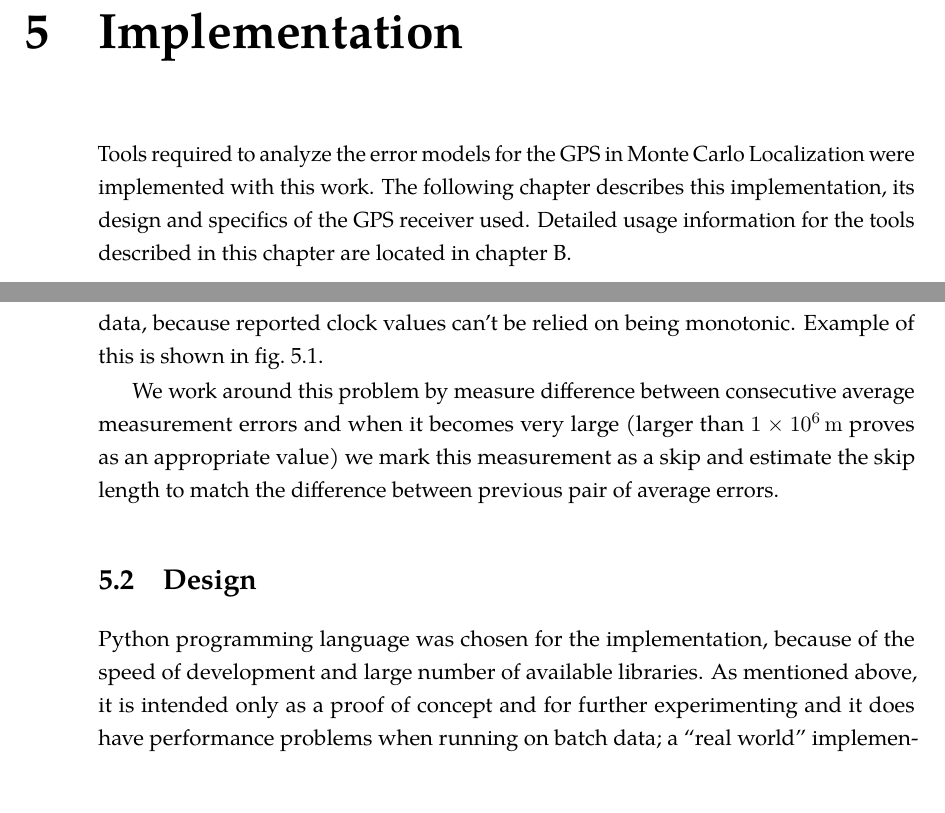
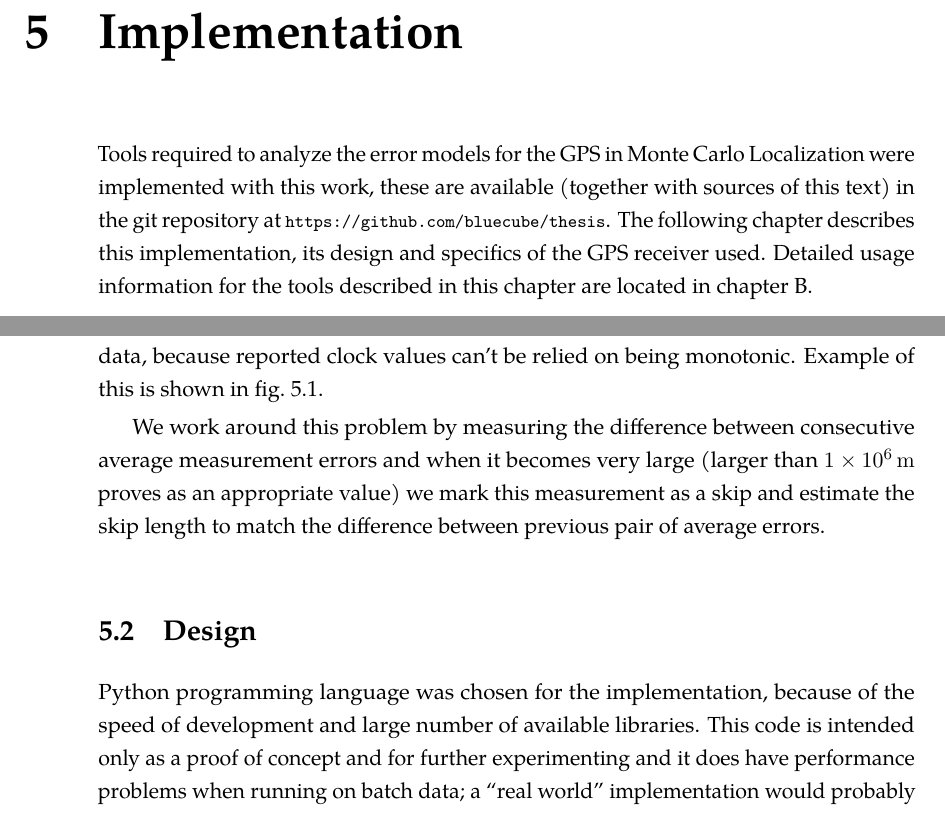
Before and after one commit to bluecube/thesis, a LaTeX thesis (text/thesis.tex, which reads text/tex/implementation.tex): two parts of pages 47 and 49 of 67, joined at a grey line, cut so that both start at the same text, the shorter picture padded with empty space. Compiled offline with pdfLaTeX.

Commit message:
text: Corrections for first half of implementation chapter.

```diff
--- a/text/tex/implementation.tex
+++ b/text/tex/implementation.tex
@@ -4,7 +4,9 @@
 %A proof of concept implementation of both approaches from \cref{chap:gps-and-mcl}
 %was created with this work.
 Tools required to analyze the error models for the GPS in Monte Carlo Localization
-were implemented with this work.
+were implemented with this work, these are
+available (together with sources of this text) in the git repository at
+\url{https://github.com/bluecube/thesis}.
 The following chapter describes this implementation, its design and
 specifics of the GPS receiver used.
 Detailed usage information for the tools described in this chapter are located in
@@ -96,7 +98,7 @@ problems when processing the raw data, because reported clock values
 can't be relied on being monotonic.
 Example of this is shown in \cref{fig:impl-clock-jumps}.
 
-We work around this problem by measure difference between consecutive average
+We work around this problem by measuring the difference between consecutive average
 measurement errors and when it becomes very large (larger than \SI{1e6}{\meter} proves as an
 appropriate value) we mark this measurement as a skip and estimate the skip
 length to match the difference between previous pair of average errors.
@@ -111,7 +113,7 @@ length to match the difference between previous pair of average errors.
 \section{Design}
 Python programming language was chosen for the implementation,
 because of the speed of development and large number of available libraries.
-As mentioned above, it is intended only as a proof of
+This code is intended only as a proof of
 concept and for further experimenting and it does have performance problems
 when running on batch data; a \enquote{real world} implementation
 would probably be written in C or C++, for increased performance and better portability
```
